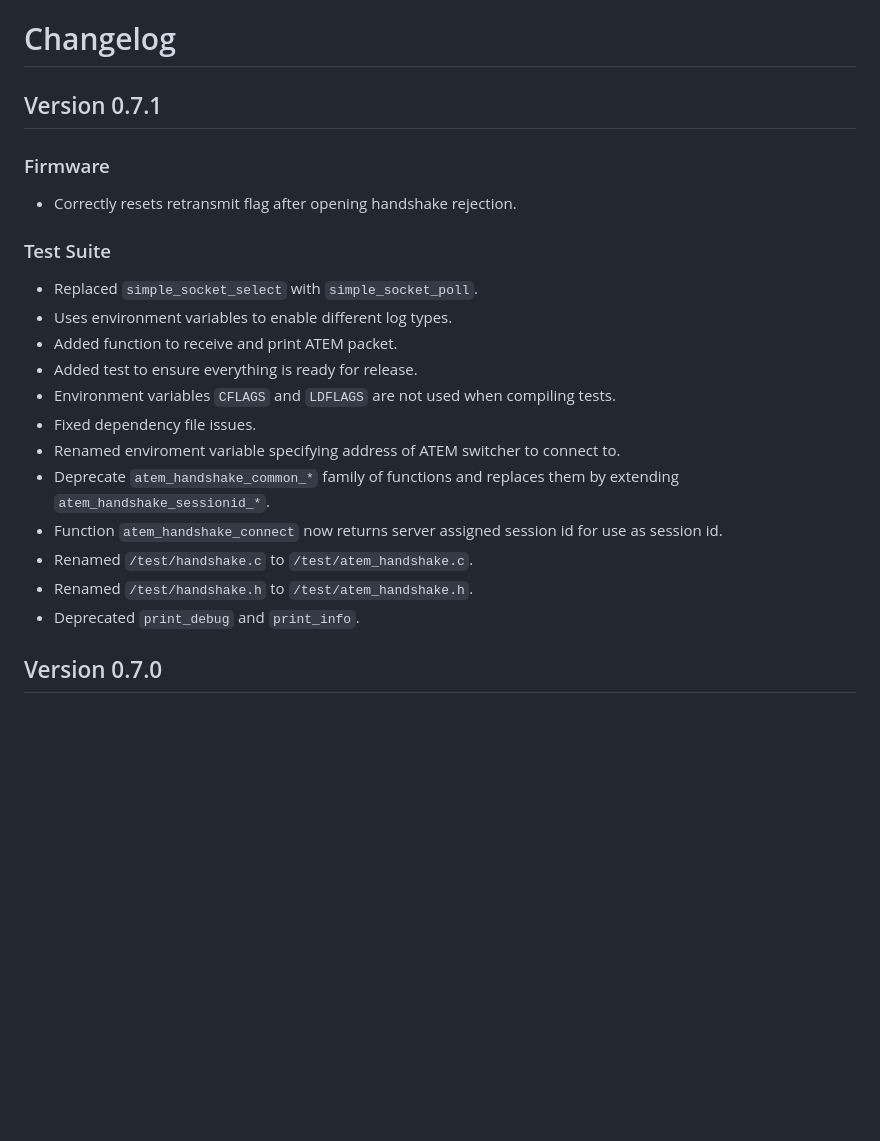
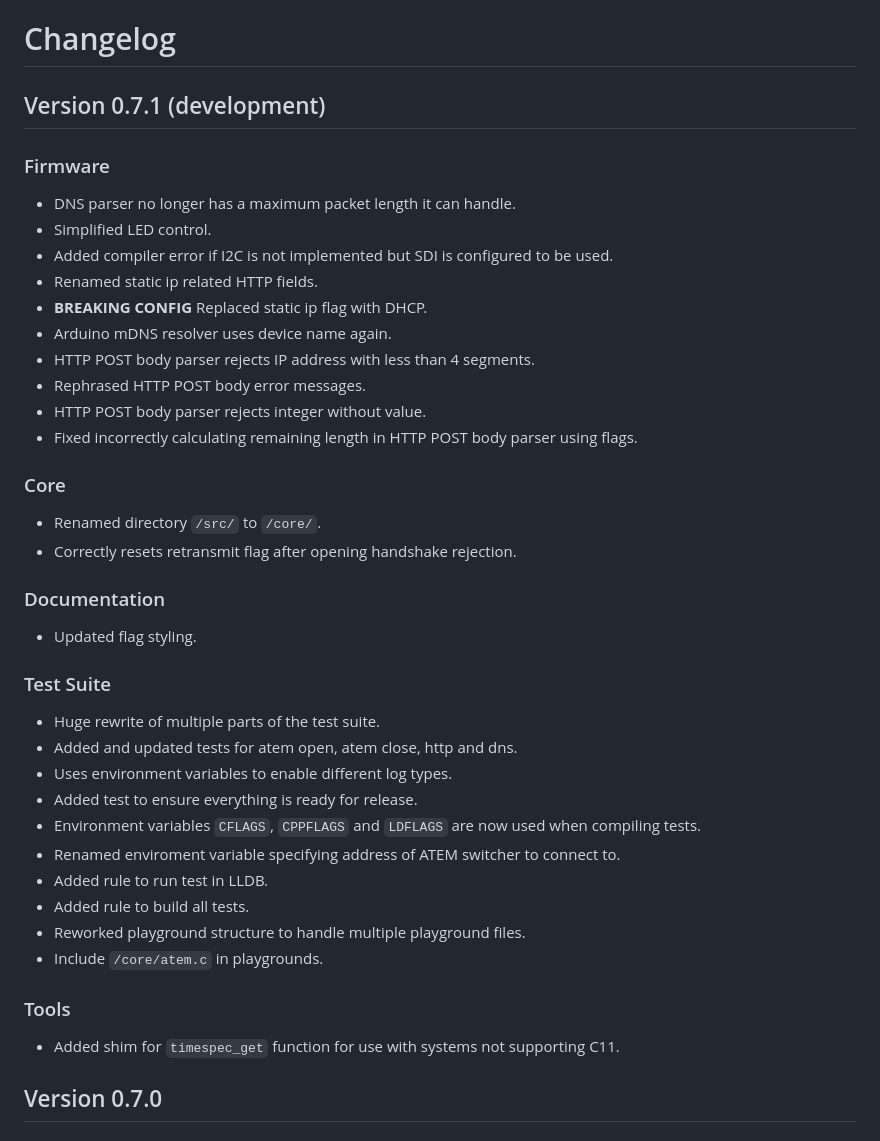
Before and after one commit to FanatiQS/wireless_atem_camera_control_and_tally, a Markdown page: changelog.md, the part around the change. Drawn GitHub-style; blank space fills up the shorter version.

Commit message:
Update changelog

```diff
--- a/changelog.md
+++ b/changelog.md
@@ -1,23 +1,40 @@
 # Changelog
 
-## Version 0.7.1
+## Version 0.7.1 (development)
 
 ### Firmware
+* DNS parser no longer has a maximum packet length it can handle.
+* Simplified LED control.
+* Added compiler error if I2C is not implemented but SDI is configured to be used.
+* Renamed static ip related HTTP fields.
+* **BREAKING CONFIG** Replaced static ip flag with DHCP.
+* Arduino mDNS resolver uses device name again.
+* HTTP POST body parser rejects IP address with less than 4 segments.
+* Rephrased HTTP POST body error messages.
+* HTTP POST body parser rejects integer without value.
+* Fixed incorrectly calculating remaining length in HTTP POST body parser using flags.
+
+### Core
+* Renamed directory `/src/` to `/core/`.
 * Correctly resets retransmit flag after opening handshake rejection.
 
+### Documentation
+* Updated flag styling.
+
 ### Test Suite
-* Replaced `simple_socket_select` with `simple_socket_poll`.
+* Huge rewrite of multiple parts of the test suite.
+* Added and updated tests for atem open, atem close, http and dns.
 * Uses environment variables to enable different log types.
-* Added function to receive and print ATEM packet.
 * Added test to ensure everything is ready for release.
-* Environment variables `CFLAGS` and `LDFLAGS` are not used when compiling tests.
-* Fixed dependency file issues.
+* Environment variables `CFLAGS`, `CPPFLAGS` and `LDFLAGS` are now used when compiling tests.
 * Renamed enviroment variable specifying address of ATEM switcher to connect to.
-* Deprecate `atem_handshake_common_*` family of functions and replaces them by extending `atem_handshake_sessionid_*`.
-* Function `atem_handshake_connect` now returns server assigned session id for use as session id.
-* Renamed `/test/handshake.c` to `/test/atem_handshake.c`.
-* Renamed `/test/handshake.h` to `/test/atem_handshake.h`.
-* Deprecated `print_debug` and `print_info`.
+* Added rule to run test in LLDB.
+* Added rule to build all tests.
+* Reworked playground structure to handle multiple playground files.
+* Include `/core/atem.c` in playgrounds.
+
+### Tools
+* Added shim for `timespec_get` function for use with systems not supporting C11.
 
 ## Version 0.7.0
 
```
